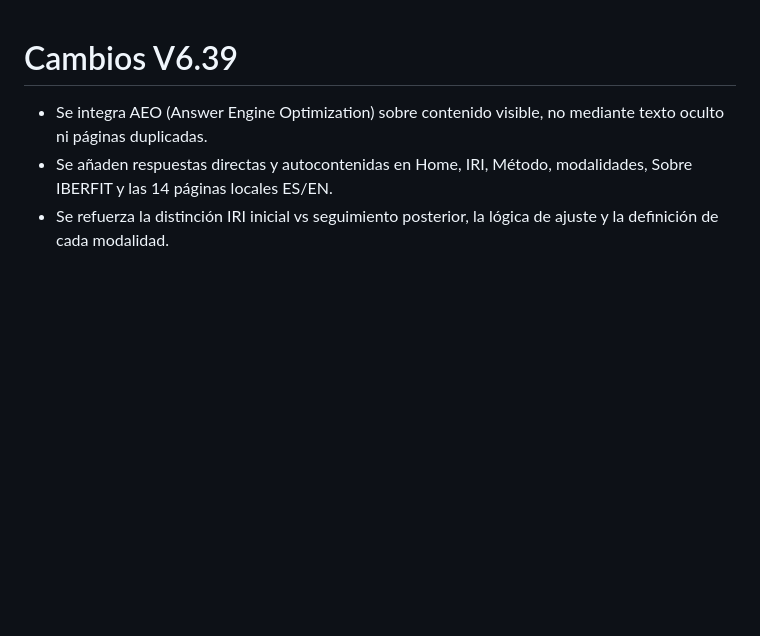
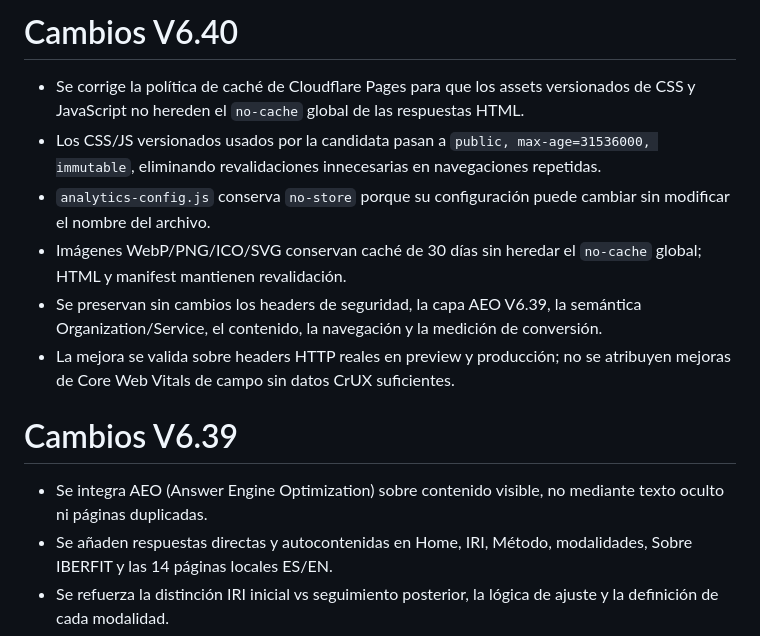
Before and after one commit to iberfit/iberfitweb, a Markdown page: candidate/v628/CHANGELOG.md, the part around the change. Drawn GitHub-style; blank space fills up the shorter version.

Commit message:
docs(web): document V6.40 cache hardening

```diff
--- a/candidate/v628/CHANGELOG.md
+++ b/candidate/v628/CHANGELOG.md
@@ -1,3 +1,12 @@
+# Cambios V6.40
+
+- Se corrige la política de caché de Cloudflare Pages para que los assets versionados de CSS y JavaScript no hereden el `no-cache` global de las respuestas HTML.
+- Los CSS/JS versionados usados por la candidata pasan a `public, max-age=31536000, immutable`, eliminando revalidaciones innecesarias en navegaciones repetidas.
+- `analytics-config.js` conserva `no-store` porque su configuración puede cambiar sin modificar el nombre del archivo.
+- Imágenes WebP/PNG/ICO/SVG conservan caché de 30 días sin heredar el `no-cache` global; HTML y manifest mantienen revalidación.
+- Se preservan sin cambios los headers de seguridad, la capa AEO V6.39, la semántica Organization/Service, el contenido, la navegación y la medición de conversión.
+- La mejora se valida sobre headers HTTP reales en preview y producción; no se atribuyen mejoras de Core Web Vitals de campo sin datos CrUX suficientes.
+
 # Cambios V6.39
 
 - Se integra AEO (Answer Engine Optimization) sobre contenido visible, no mediante texto oculto ni páginas duplicadas.
```
